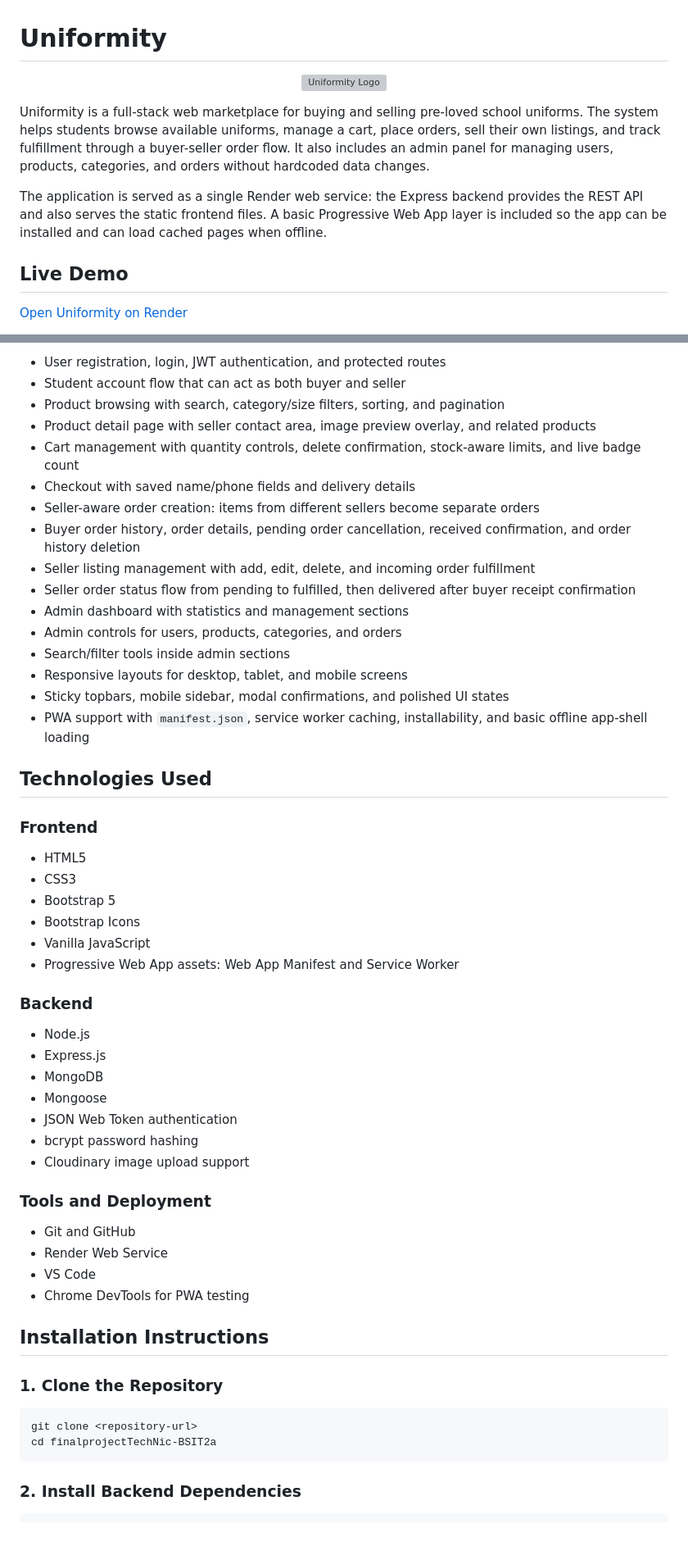
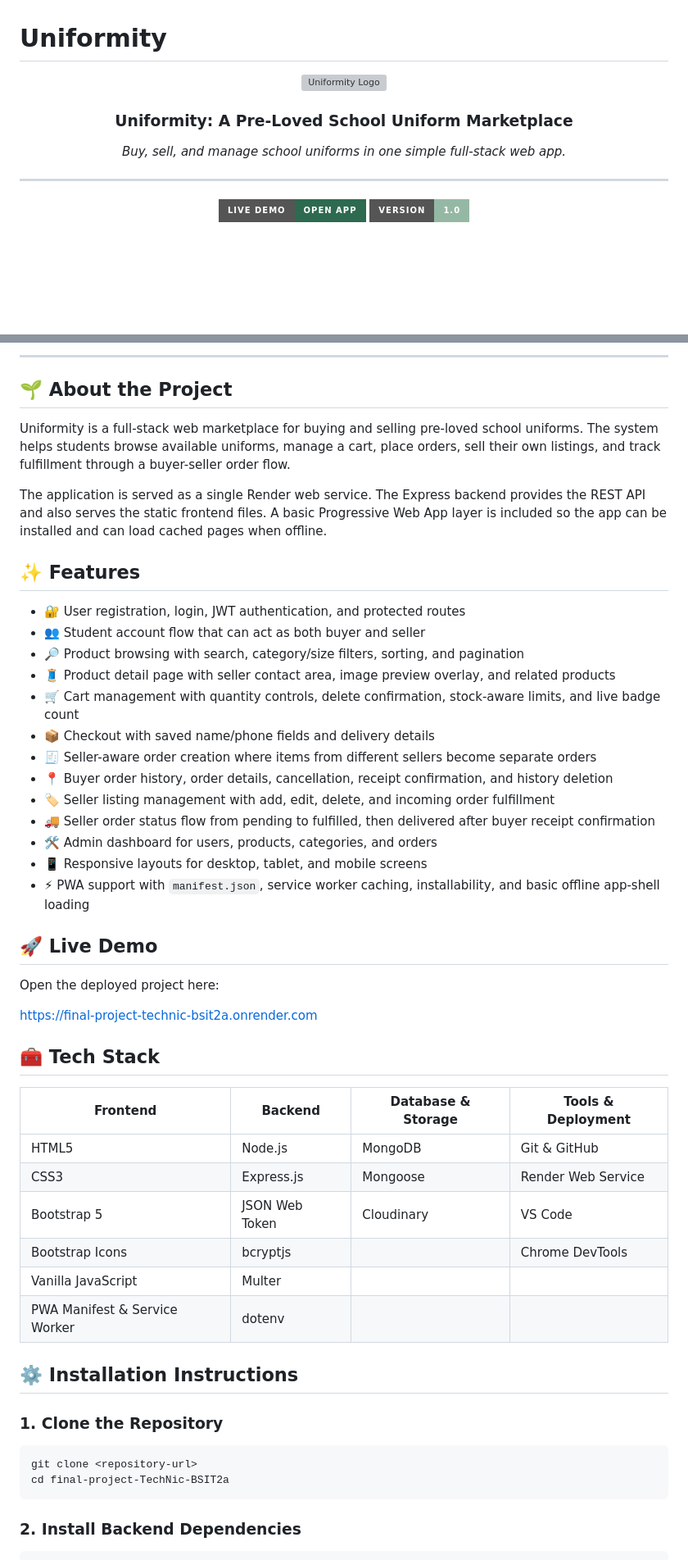
Before and after one commit to red5458/final-project-TechNic-BSIT2a, a Markdown page: README.md, 2 parts joined by grey strips. Shown at 82% size. Rendered like a GitHub page; badges without logos; blank space fills up the shorter version; grey boxes are pictures that could not be loaded.

Commit message:
Enhance README

````diff
--- a/README.md
+++ b/README.md
@@ -5,10 +5,17 @@
 </p>
 
-Uniformity is a full-stack web marketplace for buying and selling pre-loved school uniforms. The system helps students browse available uniforms, manage a cart, place orders, sell their own listings, and track fulfillment through a buyer-seller order flow. It also includes an admin panel for managing users, products, categories, and orders without hardcoded data changes.
+<h3 align="center">Uniformity: A Pre-Loved School Uniform Marketplace</h3>
 
-The application is served as a single Render web service: the Express backend provides the REST API and also serves the static frontend files. A basic Progressive Web App layer is included so the app can be installed and can load cached pages when offline.
+<p align="center">
+  <em>Buy, sell, and manage school uniforms in one simple full-stack web app.</em>
+</p>
 
-## Live Demo
+<hr/>
 
-[Open Uniformity on Render](https://final-project-technic-bsit2a.onrender.com)
+<p align="center">
+  <a href="https://final-project-technic-bsit2a.onrender.com">
+    <img src="https://img.shields.io/badge/LIVE%20DEMO-Open%20App-2D6A4F?style=for-the-badge&logo=render&logoColor=white" alt="Live Demo"/>
+  </a>
+  <img src="https://img.shields.io/badge/VERSION-1.0-95B8A4?style=for-the-badge" alt="Version 1.0"/>
+</p>
 
@@ -16,56 +33,52 @@ The application is served as a single Render web service: the Express backend pr
 
-- User registration, login, JWT authentication, and protected routes
-- Student account flow that can act as both buyer and seller
-- Product browsing with search, category/size filters, sorting, and pagination
-- Product detail page with seller contact area, image preview overlay, and related products
-- Cart management with quantity controls, delete confirmation, stock-aware limits, and live badge count
-- Checkout with saved name/phone fields and delivery details
-- Seller-aware order creation: items from different sellers become separate orders
-- Buyer order history, order details, pending order cancellation, received confirmation, and order history deletion
-- Seller listing management with add, edit, delete, and incoming order fulfillment
-- Seller order status flow from pending to fulfilled, then delivered after buyer receipt confirmation
-- Admin dashboard with statistics and management sections
-- Admin controls for users, products, categories, and orders
-- Search/filter tools inside admin sections
-- Responsive layouts for desktop, tablet, and mobile screens
-- Sticky topbars, mobile sidebar, modal confirmations, and polished UI states
-- PWA support with `manifest.json`, service worker caching, installability, and basic offline app-shell loading
+<hr/>
 
-## Technologies Used
+## 🌱 About the Project
 
-### Frontend
+Uniformity is a full-stack web marketplace for buying and selling pre-loved school uniforms. The system helps students browse available uniforms, manage a cart, place orders, sell their own listings, and track fulfillment through a buyer-seller order flow.
 
-- HTML5
-- CSS3
-- Bootstrap 5
-- Bootstrap Icons
-- Vanilla JavaScript
-- Progressive Web App assets: Web App Manifest and Service Worker
+The application is served as a single Render web service. The Express backend provides the REST API and also serves the static frontend files. A basic Progressive Web App layer is included so the app can be installed and can load cached pages when offline.
 
-### Backend
+## ✨ Features
 
-- Node.js
-- Express.js
-- MongoDB
-- Mongoose
-- JSON Web Token authentication
-- bcrypt password hashing
-- Cloudinary image upload support
+- 🔐 User registration, login, JWT authentication, and protected routes
+- 👥 Student account flow that can act as both buyer and seller
+- 🔎 Product browsing with search, category/size filters, sorting, and pagination
+- 🧵 Product detail page with seller contact area, image preview overlay, and related products
+- 🛒 Cart management with quantity controls, delete confirmation, stock-aware limits, and live badge count
+- 📦 Checkout with saved name/phone fields and delivery details
+- 🧾 Seller-aware order creation where items from different sellers become separate orders
+- 📍 Buyer order history, order details, cancellation, receipt confirmation, and history deletion
+- 🏷️ Seller listing management with add, edit, delete, and incoming order fulfillment
+- 🚚 Seller order status flow from pending to fulfilled, then delivered after buyer receipt confirmation
+- 🛠️ Admin dashboard for users, products, categories, and orders
+- 📱 Responsive layouts for desktop, tablet, and mobile screens
+- ⚡ PWA support with `manifest.json`, service worker caching, installability, and basic offline app-shell loading
 
-### Tools and Deployment
+## 🚀 Live Demo
 
-- Git and GitHub
-- Render Web Service
-- VS Code
-- Chrome DevTools for PWA testing
+Open the deployed project here:
 
-## Installation Instructions
+[https://final-project-technic-bsit2a.onrender.com](https://final-project-technic-bsit2a.onrender.com)
+
+## 🧰 Tech Stack
+
+| Frontend | Backend | Database & Storage | Tools & Deployment |
+|---|---|---|---|
+| HTML5 | Node.js | MongoDB | Git & GitHub |
+| CSS3 | Express.js | Mongoose | Render Web Service |
+| Bootstrap 5 | JSON Web Token | Cloudinary | VS Code |
+| Bootstrap Icons | bcryptjs |  | Chrome DevTools |
+| Vanilla JavaScript | Multer |  |  |
+| PWA Manifest & Service Worker | dotenv |  |  |
+
+## ⚙️ Installation Instructions
 
 ### 1. Clone the Repository
 
 ```bash
 git clone <repository-url>
-cd finalprojectTechNic-BSIT2a
+cd final-project-TechNic-BSIT2a
 ```
 
 ### 2. Install Backend Dependencies
````
Also changed, not shown: other parts of README.md (+19 -10 lines).
